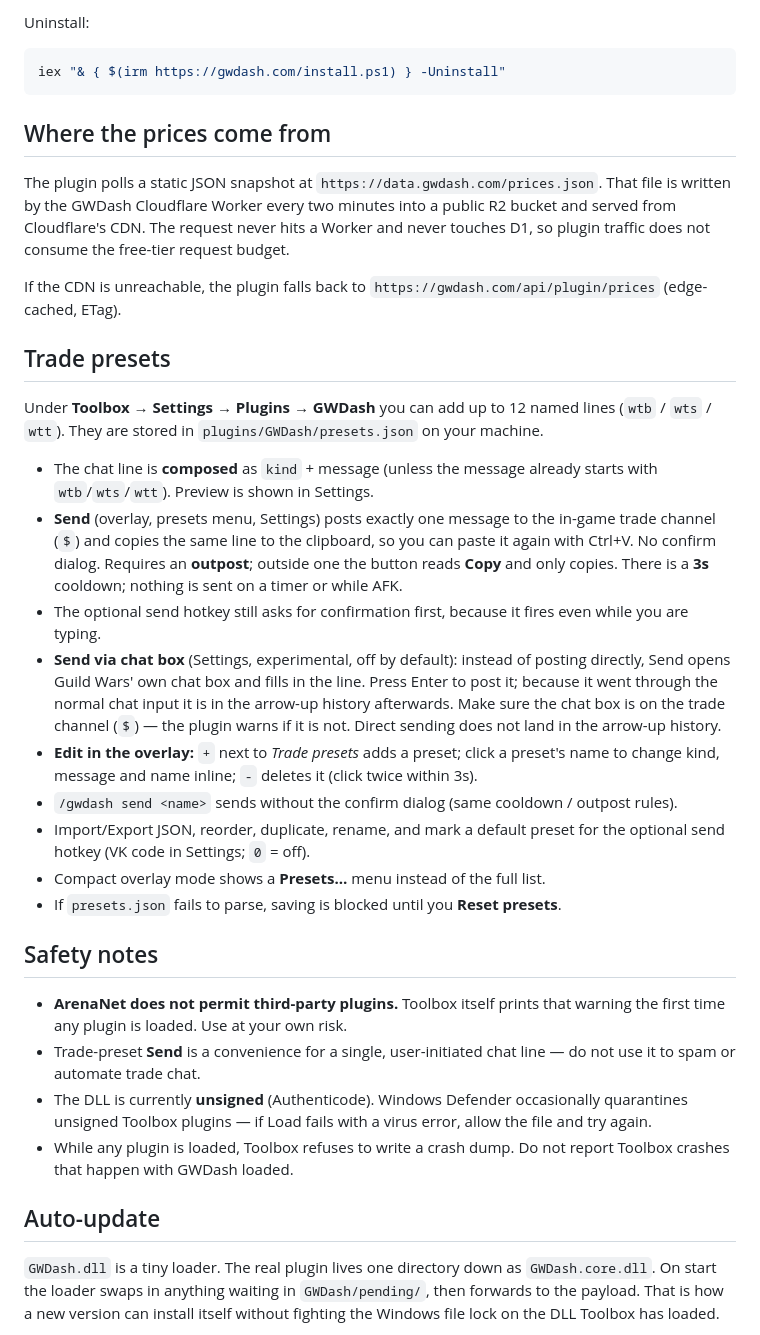
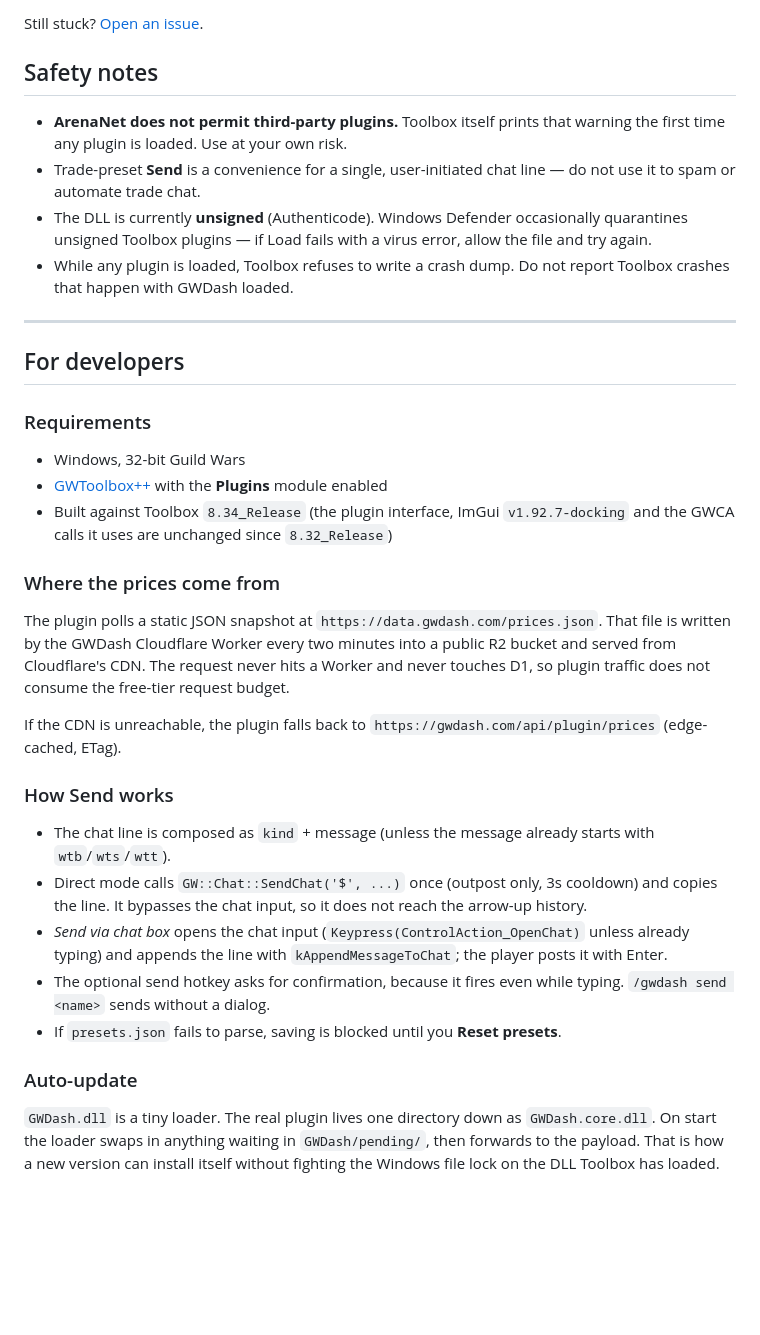
Before and after one commit to jkr-137/gwdash-plugin, a Markdown page: README.md, the part around one of its changes. Drawn GitHub-style; blank space fills up the shorter version.

````diff
--- a/README.md
+++ b/README.md
@@ -40,29 +132,5 @@ Toggle with `/gwdash`. Also: `/gwdash refresh`, `/gwdash prices`, `/gwdash updat
 
-Uninstall:
-
-```powershell
-iex "& { $(irm https://gwdash.com/install.ps1) } -Uninstall"
-```
-
-## Where the prices come from
-
-The plugin polls a static JSON snapshot at `https://data.gwdash.com/prices.json`. That file is written by the GWDash Cloudflare Worker every two minutes into a public R2 bucket and served from Cloudflare's CDN. The request never hits a Worker and never touches D1, so plugin traffic does not consume the free-tier request budget.
-
-If the CDN is unreachable, the plugin falls back to `https://gwdash.com/api/plugin/prices` (edge-cached, ETag).
-
-## Trade presets
-
-Under **Toolbox → Settings → Plugins → GWDash** you can add up to 12 named lines (`wtb` / `wts` / `wtt`). They are stored in `plugins/GWDash/presets.json` on your machine.
-
-- The chat line is **composed** as `kind` + message (unless the message already starts with `wtb`/`wts`/`wtt`). Preview is shown in Settings.
-- **Send** (overlay, presets menu, Settings) posts exactly one message to the in-game trade channel (`$`) and copies the same line to the clipboard, so you can paste it again with Ctrl+V. No confirm dialog. Requires an **outpost**; outside one the button reads **Copy** and only copies. There is a **3s** cooldown; nothing is sent on a timer or while AFK.
-- The optional send hotkey still asks for confirmation first, because it fires even while you are typing.
-- **Send via chat box** (Settings, experimental, off by default): instead of posting directly, Send opens Guild Wars' own chat box and fills in the line. Press Enter to post it; because it went through the normal chat input it is in the arrow-up history afterwards. Make sure the chat box is on the trade channel (`$`) — the plugin warns if it is not. Direct sending does not land in the arrow-up history.
-- **Edit in the overlay:** `+` next to *Trade presets* adds a preset; click a preset's name to change kind, message and name inline; `-` deletes it (click twice within 3s).
-- `/gwdash send <name>` sends without the confirm dialog (same cooldown / outpost rules).
-- Import/Export JSON, reorder, duplicate, rename, and mark a default preset for the optional send hotkey (VK code in Settings; `0` = off).
-- Compact overlay mode shows a **Presets…** menu instead of the full list.
-- If `presets.json` fails to parse, saving is blocked until you **Reset presets**.
+Still stuck? [Open an issue](https://github.com/jkr-137/gwdash-plugin/issues/new/choose).
 
 ## Safety notes
 
@@ -71,7 +139,31 @@ Under **Toolbox → Settings → Plugins → GWDash** you can add up to 12 named
 - The DLL is currently **unsigned** (Authenticode). Windows Defender occasionally quarantines unsigned Toolbox plugins — if Load fails with a virus error, allow the file and try again.
 - While any plugin is loaded, Toolbox refuses to write a crash dump. Do not report Toolbox crashes that happen with GWDash loaded.
 
-## Auto-update
+---
+
+## For developers
+
+### Requirements
+
+- Windows, 32-bit Guild Wars
+- [GWToolbox++](https://www.gwtoolbox.com/) with the **Plugins** module enabled
+- Built against Toolbox `8.34_Release` (the plugin interface, ImGui `v1.92.7-docking` and the GWCA calls it uses are unchanged since `8.32_Release`)
+
+### Where the prices come from
+
+The plugin polls a static JSON snapshot at `https://data.gwdash.com/prices.json`. That file is written by the GWDash Cloudflare Worker every two minutes into a public R2 bucket and served from Cloudflare's CDN. The request never hits a Worker and never touches D1, so plugin traffic does not consume the free-tier request budget.
+
+If the CDN is unreachable, the plugin falls back to `https://gwdash.com/api/plugin/prices` (edge-cached, ETag).
+
+### How Send works
+
+- The chat line is composed as `kind` + message (unless the message already starts with `wtb`/`wts`/`wtt`).
+- Direct mode calls `GW::Chat::SendChat('$', ...)` once (outpost only, 3s cooldown) and copies the line. It bypasses the chat input, so it does not reach the arrow-up history.
+- *Send via chat box* opens the chat input (`Keypress(ControlAction_OpenChat)` unless already typing) and appends the line with `kAppendMessageToChat`; the player posts it with Enter.
+- The optional send hotkey asks for confirmation, because it fires even while typing. `/gwdash send <name>` sends without a dialog.
+- If `presets.json` fails to parse, saving is blocked until you **Reset presets**.
+
+### Auto-update
 
 `GWDash.dll` is a tiny loader. The real plugin lives one directory down as `GWDash.core.dll`. On start the loader swaps in anything waiting in `GWDash/pending/`, then forwards to the payload. That is how a new version can install itself without fighting the Windows file lock on the DLL Toolbox has loaded.
 
````
Also changed, not shown: other parts of README.md (+111 -19 lines), docs/images/install-powershell.png (added), docs/images/overlay-edit.png (added), docs/images/overlay.png (added), 4 other files.
